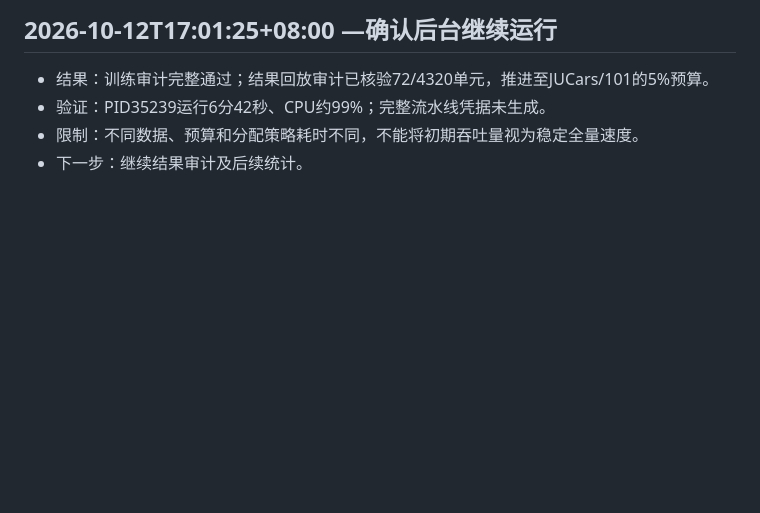
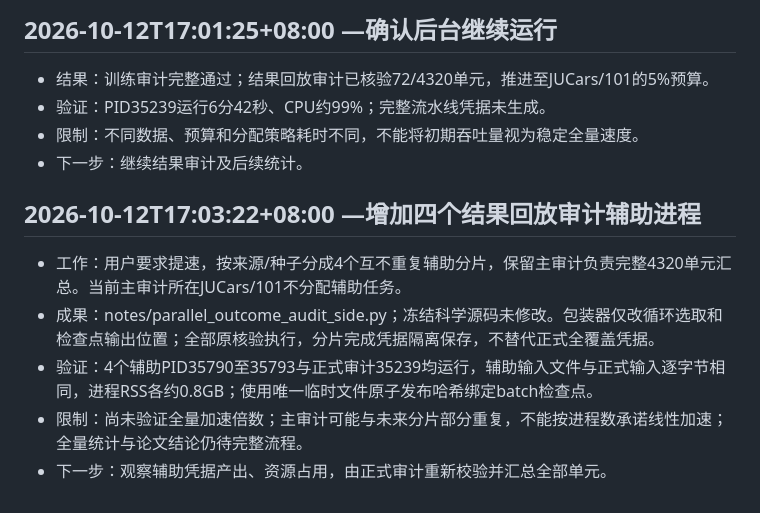
Before and after one commit to T0Q0R/secondhand-valuation-research, a Markdown page: docs/PROGRESS.md, the part around the change. Drawn GitHub-style; blank space fills up the shorter version.

Commit message:
Record four parallel outcome replay auditors with unchanged verification checks

```diff
--- a/docs/PROGRESS.md
+++ b/docs/PROGRESS.md
@@ -142,3 +142,11 @@
 - 验证：PID35239运行6分42秒、CPU约99%；完整流水线凭据未生成。
 - 限制：不同数据、预算和分配策略耗时不同，不能将初期吞吐量视为稳定全量速度。
 - 下一步：继续结果审计及后续统计。
+
+## 2026-10-12T17:03:22+08:00 —增加四个结果回放审计辅助进程
+
+- 工作：用户要求提速，按来源/种子分成4个互不重复辅助分片，保留主审计负责完整4320单元汇总。当前主审计所在JUCars/101不分配辅助任务。
+- 成果：notes/parallel_outcome_audit_side.py；冻结科学源码未修改。包装器仅改循环选取和检查点输出位置；全部原核验执行，分片完成凭据隔离保存，不替代正式全覆盖凭据。
+- 验证：4个辅助PID35790至35793与正式审计35239均运行，辅助输入文件与正式输入逐字节相同，进程RSS各约0.8GB；使用唯一临时文件原子发布哈希绑定batch检查点。
+- 限制：尚未验证全量加速倍数；主审计可能与未来分片部分重复，不能按进程数承诺线性加速；全量统计与论文结论仍待完整流程。
+- 下一步：观察辅助凭据产出、资源占用，由正式审计重新校验并汇总全部单元。
```
